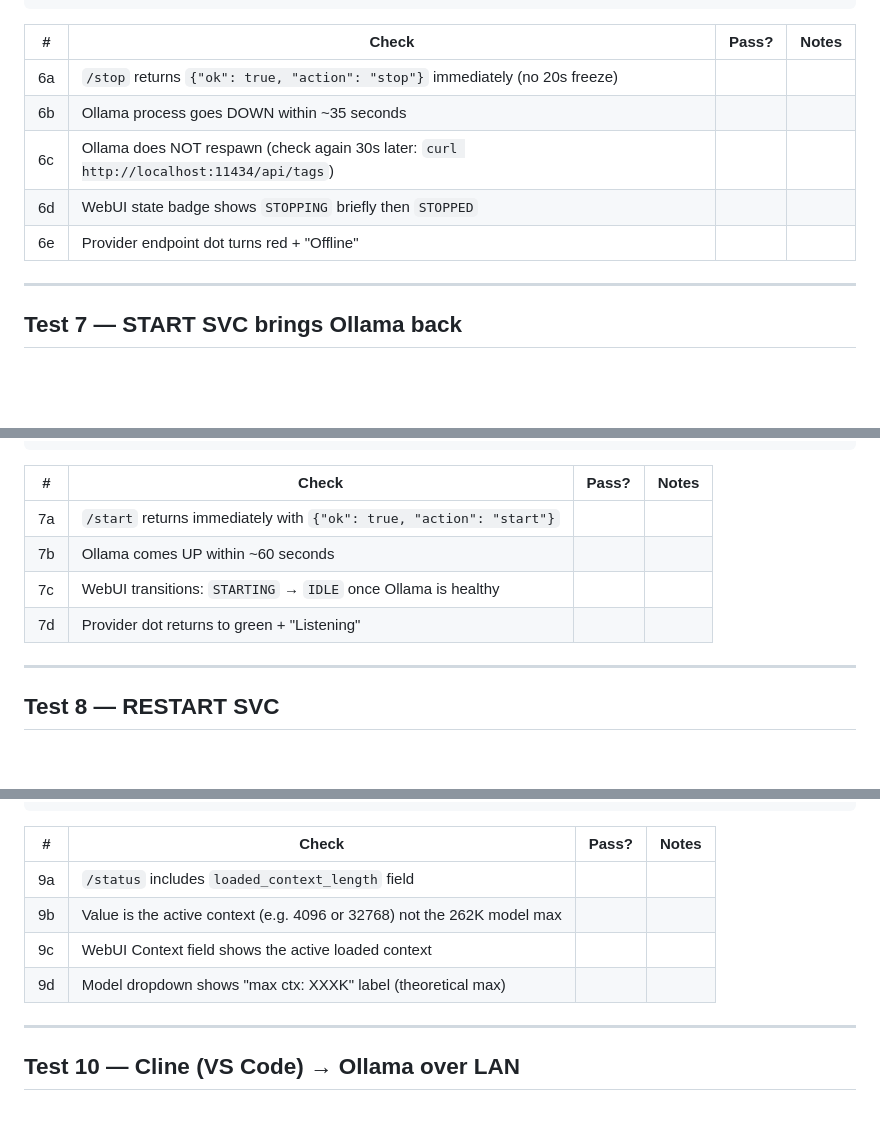
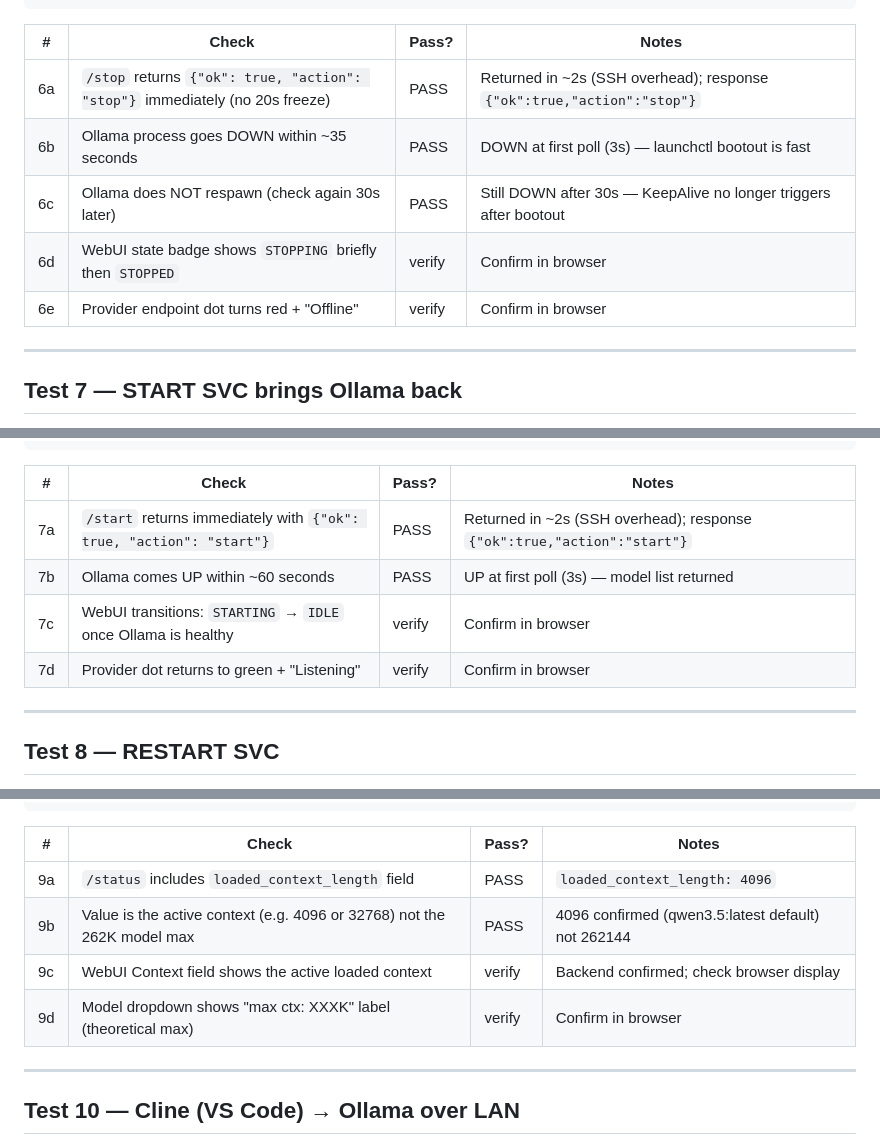
Before and after one commit to LegionForge/llm-valet, a Markdown page: docs/testing/v0.2-mac-mini.md, 3 parts joined by grey strips. Rendered like a GitHub page; blank space fills up the shorter version.

```diff
--- a/docs/testing/v0.2-mac-mini.md
+++ b/docs/testing/v0.2-mac-mini.md
@@ -178,11 +179,11 @@ done
 
 | # | Check | Pass? | Notes |
 |---|---|---|---|
-| 6a | `/stop` returns `{"ok": true, "action": "stop"}` immediately (no 20s freeze) | | |
-| 6b | Ollama process goes DOWN within ~35 seconds | | |
-| 6c | Ollama does NOT respawn (check again 30s later: `curl http://localhost:11434/api/tags`) | | |
-| 6d | WebUI state badge shows `STOPPING` briefly then `STOPPED` | | |
-| 6e | Provider endpoint dot turns red + "Offline" | | |
+| 6a | `/stop` returns `{"ok": true, "action": "stop"}` immediately (no 20s freeze) | PASS | Returned in ~2s (SSH overhead); response `{"ok":true,"action":"stop"}` |
+| 6b | Ollama process goes DOWN within ~35 seconds | PASS | DOWN at first poll (3s) — launchctl bootout is fast |
+| 6c | Ollama does NOT respawn (check again 30s later) | PASS | Still DOWN after 30s — KeepAlive no longer triggers after bootout |
+| 6d | WebUI state badge shows `STOPPING` briefly then `STOPPED` | verify | Confirm in browser |
+| 6e | Provider endpoint dot turns red + "Offline" | verify | Confirm in browser |
 
 ---
 
@@ -206,10 +207,10 @@ done
 
 | # | Check | Pass? | Notes |
 |---|---|---|---|
-| 7a | `/start` returns immediately with `{"ok": true, "action": "start"}` | | |
-| 7b | Ollama comes UP within ~60 seconds | | |
-| 7c | WebUI transitions: `STARTING` → `IDLE` once Ollama is healthy | | |
-| 7d | Provider dot returns to green + "Listening" | | |
+| 7a | `/start` returns immediately with `{"ok": true, "action": "start"}` | PASS | Returned in ~2s (SSH overhead); response `{"ok":true,"action":"start"}` |
+| 7b | Ollama comes UP within ~60 seconds | PASS | UP at first poll (3s) — model list returned |
+| 7c | WebUI transitions: `STARTING` → `IDLE` once Ollama is healthy | verify | Confirm in browser |
+| 7d | Provider dot returns to green + "Listening" | verify | Confirm in browser |
 
 ---
 
@@ -259,10 +260,10 @@ curl -s http://localhost:8764/status | python3 -c \
 
 | # | Check | Pass? | Notes |
 |---|---|---|---|
-| 9a | `/status` includes `loaded_context_length` field | | |
-| 9b | Value is the active context (e.g. 4096 or 32768) not the 262K model max | | |
-| 9c | WebUI Context field shows the active loaded context | | |
-| 9d | Model dropdown shows "max ctx: XXXK" label (theoretical max) | | |
+| 9a | `/status` includes `loaded_context_length` field | PASS | `loaded_context_length: 4096` |
+| 9b | Value is the active context (e.g. 4096 or 32768) not the 262K model max | PASS | 4096 confirmed (qwen3.5:latest default) not 262144 |
+| 9c | WebUI Context field shows the active loaded context | verify | Backend confirmed; check browser display |
+| 9d | Model dropdown shows "max ctx: XXXK" label (theoretical max) | verify | Confirm in browser |
 
 ---
 
```
Also changed, not shown: other parts of docs/testing/v0.2-mac-mini.md (+48 -47 lines).
